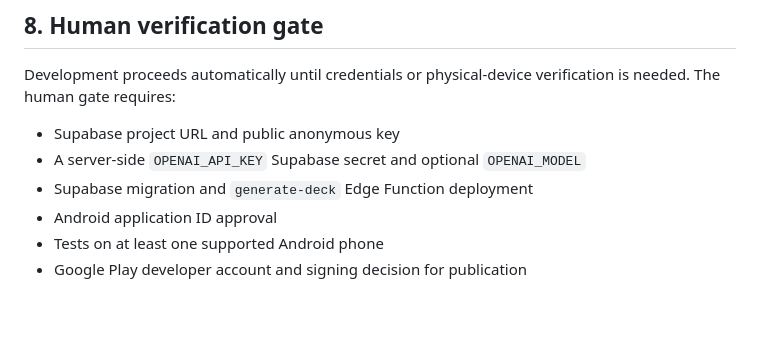
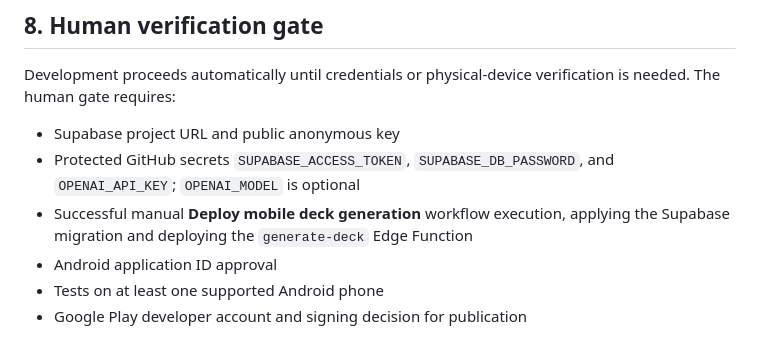
Before and after one commit to ReneGreblicki/Easy-Language-Learning-Tool, a Markdown page: docs/ANDROID_PROJECT_PLAN.md, the part around the change. GitHub-like rendering; blank space fills up the shorter version.

Commit message:
docs: record mobile generation deployment gate

```diff
--- a/docs/ANDROID_PROJECT_PLAN.md
+++ b/docs/ANDROID_PROJECT_PLAN.md
@@ -244,8 +244,10 @@ Development proceeds automatically until credentials or physical-device verifica
 The human gate requires:
 
 - Supabase project URL and public anonymous key
-- A server-side `OPENAI_API_KEY` Supabase secret and optional `OPENAI_MODEL`
-- Supabase migration and `generate-deck` Edge Function deployment
+- Protected GitHub secrets `SUPABASE_ACCESS_TOKEN`, `SUPABASE_DB_PASSWORD`, and
+  `OPENAI_API_KEY`; `OPENAI_MODEL` is optional
+- Successful manual **Deploy mobile deck generation** workflow execution, applying the
+  Supabase migration and deploying the `generate-deck` Edge Function
 - Android application ID approval
 - Tests on at least one supported Android phone
 - Google Play developer account and signing decision for publication
```
